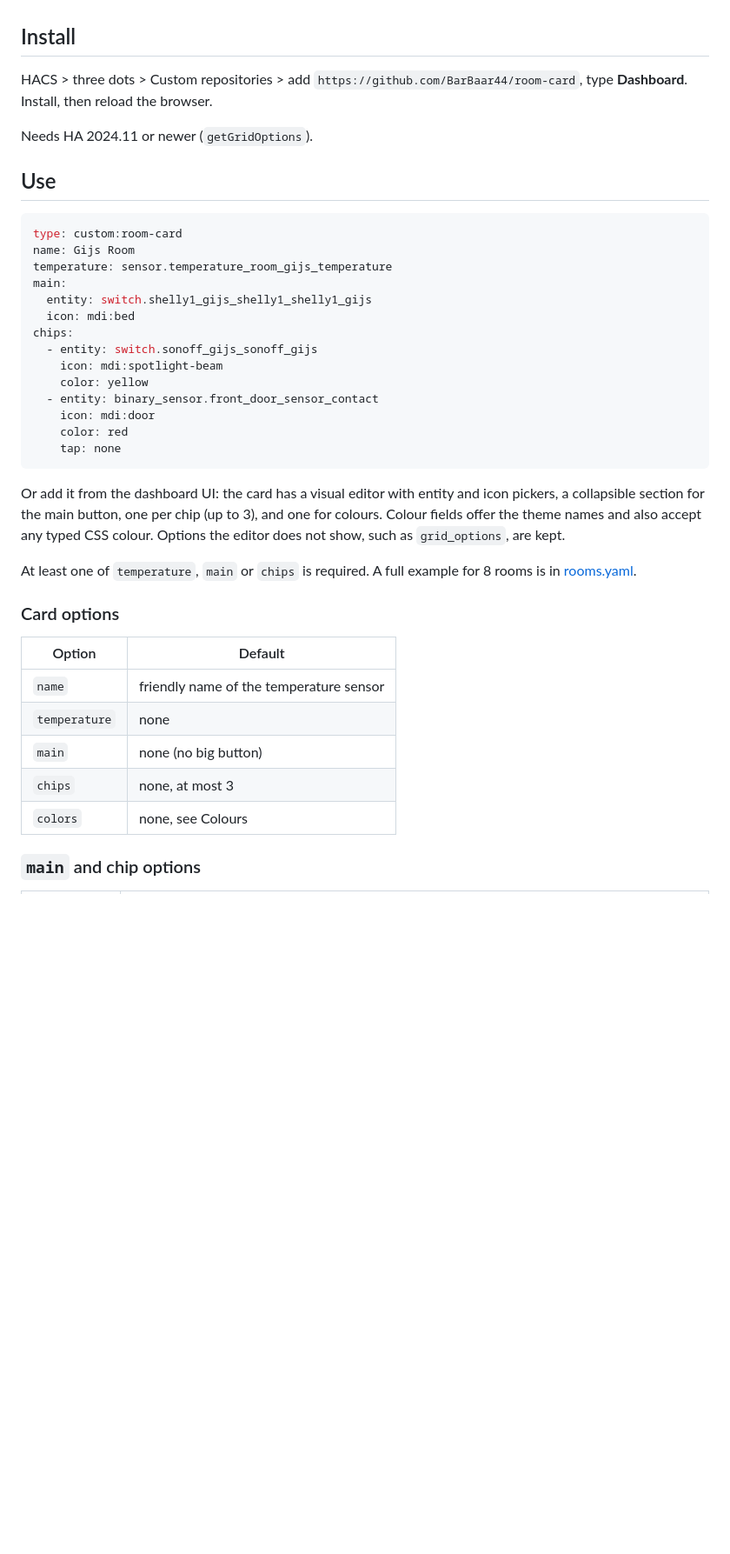
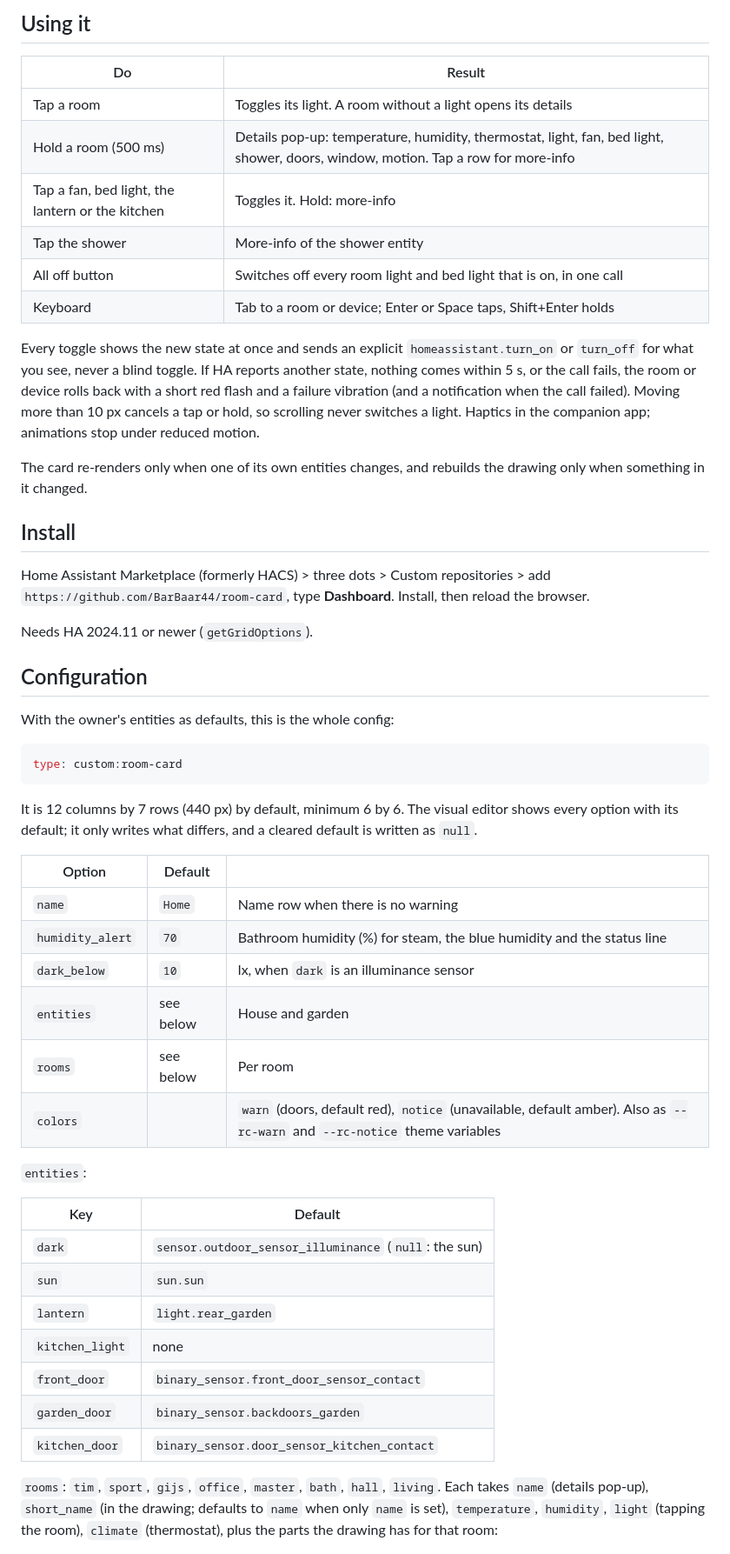
Before and after one commit to BarBaar44/room-card, a Markdown page: README.md, the part around one of its changes. Shown at 87% size. GitHub-like rendering; blank space fills up the shorter version.

````diff
--- a/README.md
+++ b/README.md
@@ -14,42 +26,54 @@ A fast, lightweight room tile for Home Assistant sections views. One JavaScript
+## Using it
+
+| Do | Result |
+|---|---|
+| Tap a room | Toggles its light. A room without a light opens its details |
+| Hold a room (500 ms) | Details pop-up: temperature, humidity, thermostat, light, fan, bed light, shower, doors, window, motion. Tap a row for more-info |
+| Tap a fan, bed light, the lantern or the kitchen | Toggles it. Hold: more-info |
+| Tap the shower | More-info of the shower entity |
+| All off button | Switches off every room light and bed light that is on, in one call |
+| Keyboard | Tab to a room or device; Enter or Space taps, Shift+Enter holds |
+
+Every toggle shows the new state at once and sends an explicit `homeassistant.turn_on` or `turn_off` for what you see, never a blind toggle. If HA reports another state, nothing comes within 5 s, or the call fails, the room or device rolls back with a short red flash and a failure vibration (and a notification when the call failed). Moving more than 10 px cancels a tap or hold, so scrolling never switches a light. Haptics in the companion app; animations stop under reduced motion.
+
+The card re-renders only when one of its own entities changes, and rebuilds the drawing only when something in it changed.
 
 ## Install
 
-HACS > three dots > Custom repositories > add `https://github.com/BarBaar44/room-card`, type **Dashboard**. Install, then reload the browser.
+Home Assistant Marketplace (formerly HACS) > three dots > Custom repositories > add `https://github.com/BarBaar44/room-card`, type **Dashboard**. Install, then reload the browser.
 
 Needs HA 2024.11 or newer (`getGridOptions`).
 
-## Use
+## Configuration
+
+With the owner's entities as defaults, this is the whole config:
 
 ```yaml
 type: custom:room-card
-name: Gijs Room
-temperature: sensor.temperature_room_gijs_temperature
-main:
-  entity: switch.shelly1_gijs_shelly1_shelly1_gijs
-  icon: mdi:bed
-chips:
-  - entity: switch.sonoff_gijs_sonoff_gijs
-    icon: mdi:spotlight-beam
-    color: yellow
-  - entity: binary_sensor.front_door_sensor_contact
-    icon: mdi:door
-    color: red
-    tap: none
 ```
 
-Or add it from the dashboard UI: the card has a visual editor with entity and icon pickers, a collapsible section for the main button, one per chip (up to 3), and one for colours. Colour fields offer the theme names and also accept any typed CSS colour. Options the editor does not show, such as `grid_options`, are kept.
+It is 12 columns by 7 rows (440 px) by default, minimum 6 by 6. The visual editor shows every option with its default; it only writes what differs, and a cleared default is written as `null`.
 
-At least one of `temperature`, `main` or `chips` is required. A full example for 8 rooms is in [rooms.yaml](rooms.yaml).
+| Option | Default | |
+|---|---|---|
+| `name` | `Home` | Name row when there is no warning |
+| `humidity_alert` | `70` | Bathroom humidity (%) for steam, the blue humidity and the status line |
+| `dark_below` | `10` | lx, when `dark` is an illuminance sensor |
+| `entities` | see below | House and garden |
+| `rooms` | see below | Per room |
+| `colors` | | `warn` (doors, default red), `notice` (unavailable, default amber). Also as `--rc-warn` and `--rc-notice` theme variables |
 
-### Card options
+`entities`:
 
-| Option        | Default                                      |
-| ------------- | -------------------------------------------- |
-| `name`        | friendly name of the temperature sensor      |
-| `temperature` | none                                         |
-| `main`        | none (no big button)                         |
-| `chips`       | none, at most 3                              |
-| `colors`      | none, see Colours                            |
+| Key | Default |
+|---|---|
+| `dark` | `sensor.outdoor_sensor_illuminance` (`null`: the sun) |
+| `sun` | `sun.sun` |
+| `lantern` | `light.rear_garden` |
+| `kitchen_light` | none |
+| `front_door` | `binary_sensor.front_door_sensor_contact` |
+| `garden_door` | `binary_sensor.backdoors_garden` |
+| `kitchen_door` | `binary_sensor.door_sensor_kitchen_contact` |
 
-### `main` and chip options
+`rooms`: `tim`, `sport`, `gijs`, `office`, `master`, `bath`, `hall`, `living`. Each takes `name` (details pop-up), `short_name` (in the drawing; defaults to `name` when only `name` is set), `temperature`, `humidity`, `light` (tapping the room), `climate` (thermostat), plus the parts the drawing has for that room:
 
````
Also changed, not shown: other parts of README.md (+53 -83 lines), CHANGELOG.md (+20 -0 lines), CLAUDE.md (added, +28 -0 lines), shot.png, 3 other files.
